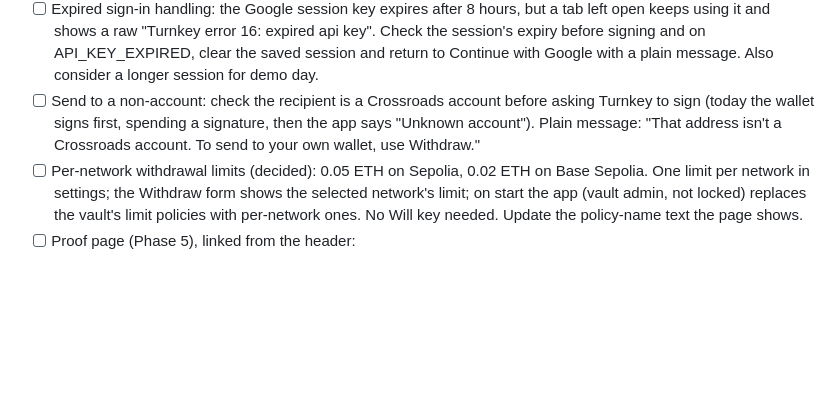
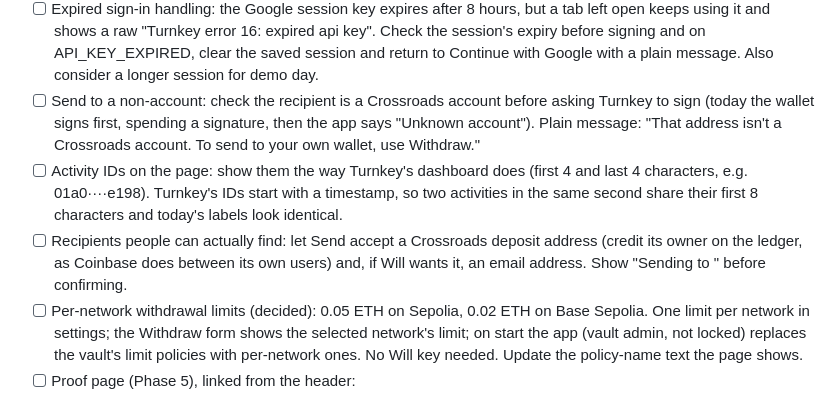
Before and after one commit to wilwixqa1/crossroads-turnkey, a Markdown page: docs/BACKLOG.md, the part around the change. GitHub-like rendering; blank space fills up the shorter version.

Commit message:
Backlog: dashboard-style activity IDs; findable Send recipients

```diff
--- a/docs/BACKLOG.md
+++ b/docs/BACKLOG.md
@@ -10,6 +10,8 @@ Actionable work only, roughly in order. Facts that are not work live as comments
   3. withdraw 0.01 Sepolia ETH to MetaMask. A successful vault-signed withdrawal has not run on a real network yet; watch it end to end.
 - [ ] Expired sign-in handling: the Google session key expires after 8 hours, but a tab left open keeps using it and shows a raw "Turnkey error 16: expired api key". Check the session's expiry before signing and on API_KEY_EXPIRED, clear the saved session and return to Continue with Google with a plain message. Also consider a longer session for demo day.
 - [ ] Send to a non-account: check the recipient is a Crossroads account before asking Turnkey to sign (today the wallet signs first, spending a signature, then the app says "Unknown account"). Plain message: "That address isn't a Crossroads account. To send to your own wallet, use Withdraw."
+- [ ] Activity IDs on the page: show them the way Turnkey's dashboard does (first 4 and last 4 characters, e.g. 01a0····e198). Turnkey's IDs start with a timestamp, so two activities in the same second share their first 8 characters and today's labels look identical.
+- [ ] Recipients people can actually find: let Send accept a Crossroads deposit address (credit its owner on the ledger, as Coinbase does between its own users) and, if Will wants it, an email address. Show "Sending to <name>" before confirming.
 - [ ] Per-network withdrawal limits (decided): 0.05 ETH on Sepolia, 0.02 ETH on Base Sepolia. One limit per network in settings; the Withdraw form shows the selected network's limit; on start the app (vault admin, not locked) replaces the vault's limit policies with per-network ones. No Will key needed. Update the policy-name text the page shows.
 - [ ] Proof page (Phase 5), linked from the header:
   - code version: ROFL app ID, enclave identity and image digest from the committed manifest, explorer link;
```
